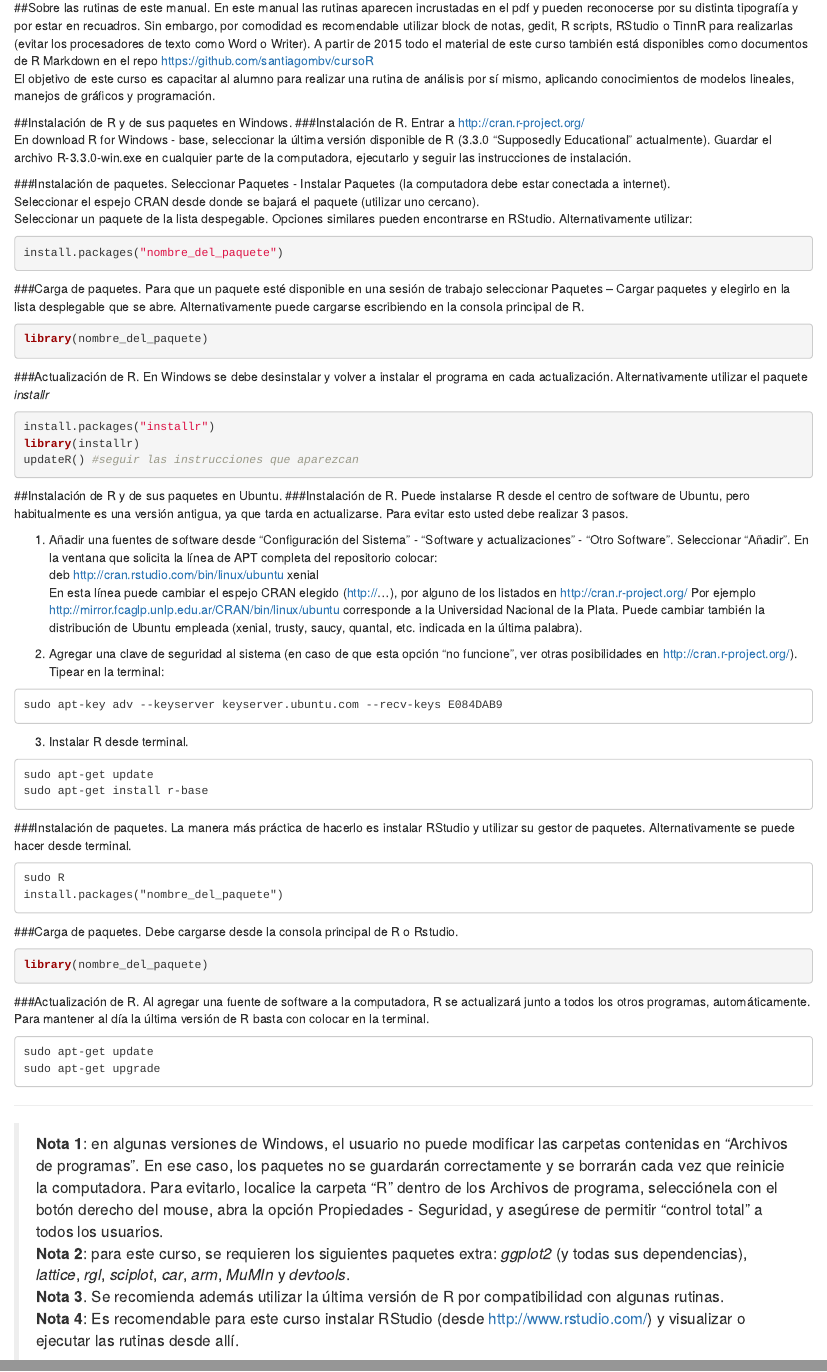
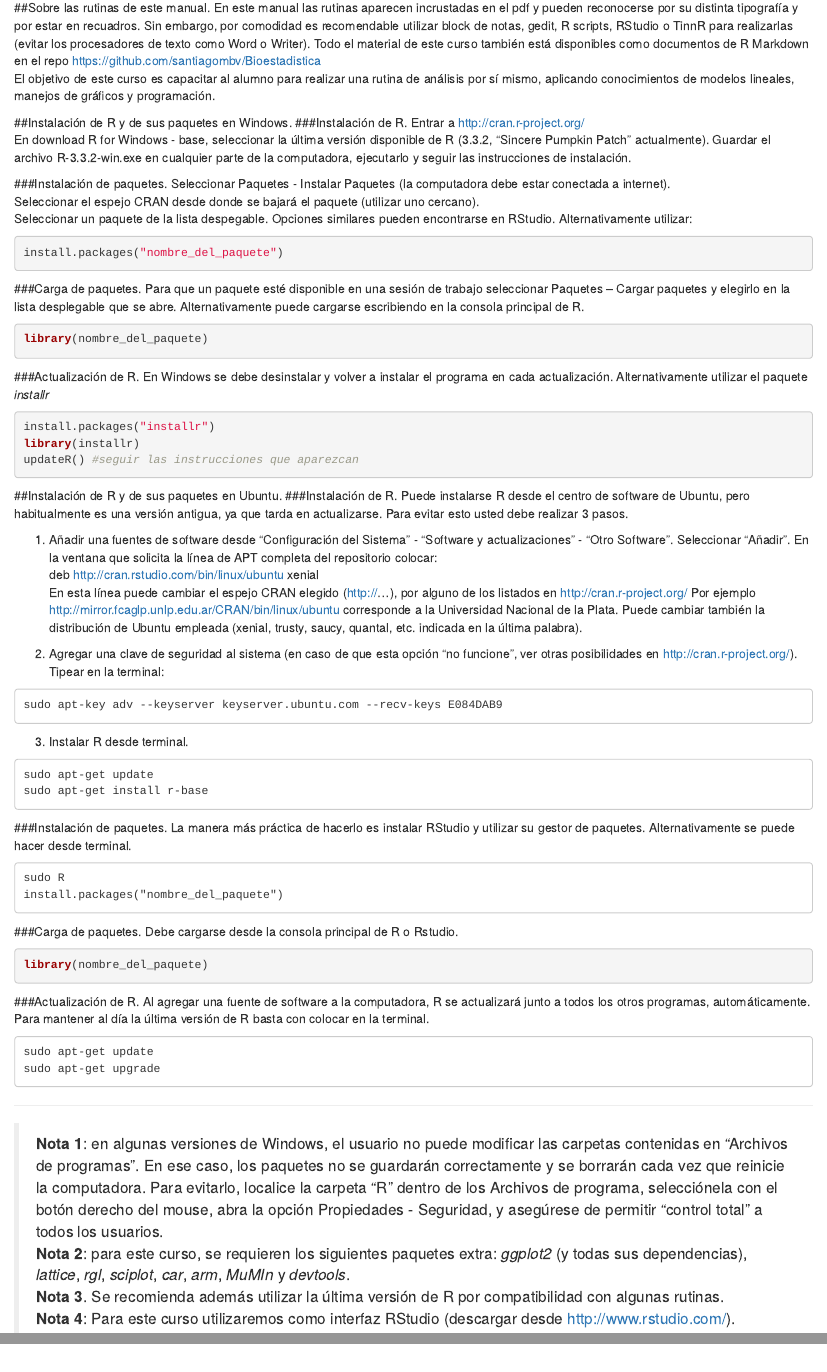
Before and after one commit to cgonzalezlagos/Bioestadistica, an R Markdown document (00 Instalacion/00 Instalacion.Rmd): the page in a window 1100 px wide, from 530 px down, and a second part further down, joined at a grey line. Rendered offline with R 4.5, knitr and Pandoc, with nearby package versions.

Commit message:
update instalation

````diff
--- a/00 Instalacion/00 Instalacion.Rmd
+++ b/00 Instalacion/00 Instalacion.Rmd
@@ -19,13 +19,15 @@ Las rutinas utilizadas por los científicos pueden ser separadas en dos grandes
 2. El software científico (como puede ser un paquete de R o Python) es diseñado para poder ser utilizado en muchos proyectos diferentes. Puede ser  el producto mismo de una investigación.
 
 ##Sobre las rutinas de este manual.
-En este manual las rutinas aparecen incrustadas en el pdf y pueden reconocerse por su distinta tipografía y por estar en recuadros. Sin embargo, por comodidad es recomendable utilizar block de notas, gedit, R scripts, RStudio o TinnR para realizarlas (evitar los procesadores de texto como Word o Writer). A partir de 2015 todo el material de este curso también está disponibles como documentos de R Markdown en el repo https://github.com/santiagombv/cursoR
+En este manual las rutinas aparecen incrustadas en el pdf y pueden reconocerse por su distinta tipografía y por estar en recuadros. Sin embargo, por comodidad es recomendable utilizar block de notas, gedit, R scripts, RStudio o TinnR para realizarlas (evitar los procesadores de texto como Word o Writer). Todo el material de este curso también está disponibles como documentos de R Markdown en el repo https://github.com/santiagombv/Bioestadistica
 El objetivo de este curso es capacitar al alumno para realizar una rutina de análisis por sí mismo, aplicando conocimientos de modelos lineales, manejos de gráficos y programación.
+
+\pagebreak
 
 ##Instalación de R y de sus paquetes en Windows.
 ###Instalación de R.
 Entrar a http://cran.r-project.org/
-En download R for Windows - base, seleccionar la última versión disponible de R (3.3.0 "Supposedly Educational" actualmente). Guardar el archivo R-3.3.0-win.exe en cualquier parte de la computadora, ejecutarlo y seguir las instrucciones de instalación.
+En download R for Windows - base, seleccionar la última versión disponible de R (3.3.2, "Sincere Pumpkin Patch" actualmente). Guardar el archivo R-3.3.2-win.exe en cualquier parte de la computadora, ejecutarlo y seguir las instrucciones de instalación.
 
 ###Instalación de paquetes.
 Seleccionar Paquetes - Instalar Paquetes (la computadora debe estar conectada a internet).
@@ -89,11 +95,11 @@ sudo apt-get update
 sudo apt-get upgrade
 ```
 
------------------------------------------------------------------------------------------------------------------
+--------------------------------------------------------------------------------------------------
 
 > **Nota 1**: en algunas versiones de Windows, el usuario no puede modificar las carpetas contenidas en "Archivos de programas". En ese caso, los paquetes no se guardarán correctamente y se borrarán cada vez que reinicie la computadora. Para evitarlo, localice la carpeta "R" dentro de los Archivos de programa, selecciónela con el botón derecho del mouse, abra la opción Propiedades - Seguridad, y asegúrese de permitir "control total" a todos los usuarios.
 > **Nota 2**: para este curso, se requieren los siguientes paquetes extra: *ggplot2* (y todas sus dependencias), *lattice*, *rgl*, *sciplot*, *car*, *arm*, *MuMIn* y *devtools*.
 > **Nota 3**. Se recomienda además utilizar la última versión de R por compatibilidad con algunas rutinas.
-> **Nota 4**: Es recomendable para este curso instalar RStudio (desde http://www.rstudio.com/) y visualizar o ejecutar las rutinas desde allí.
+> **Nota 4**: Para este curso utilizaremos como interfaz RStudio (descargar desde http://www.rstudio.com/).
 
------------------------------------------------------------------------------------------------------------------
+--------------------------------------------------------------------------------------------------
````
Also changed, not shown: 00 Instalacion/00 Instalacion.Rmd (6 more changed lines).
